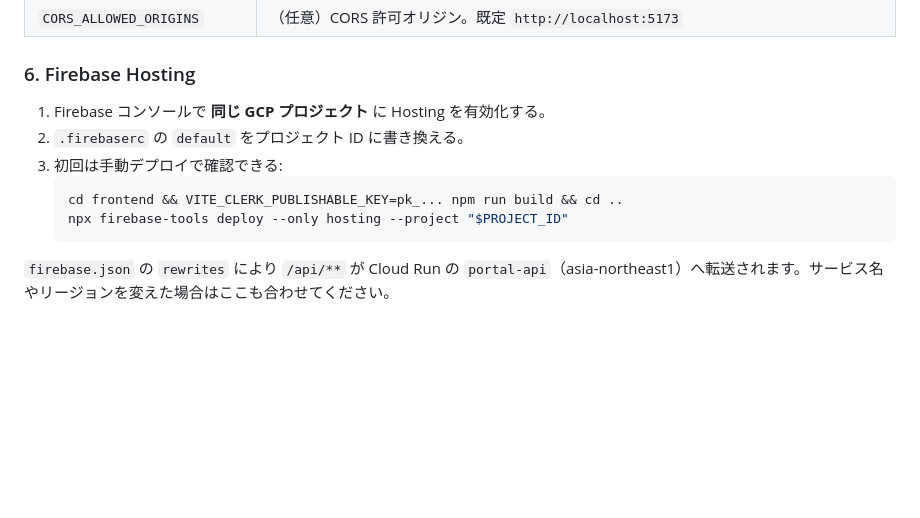
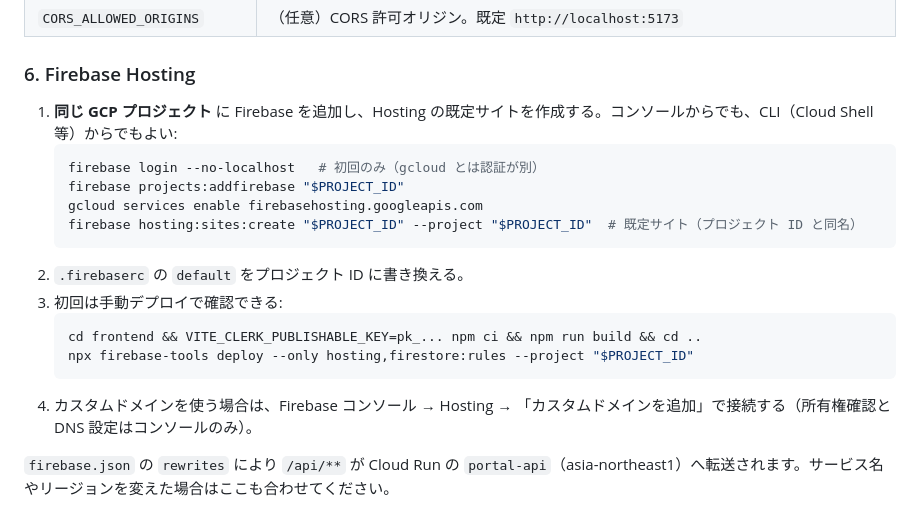
Before and after one commit to min-nano/portal, a Markdown page: README.md, the part around the change. GitHub-like rendering; blank space fills up the shorter version.

Commit message:
README: Firebase Hosting の有効化を CLI (Cloud Shell) で行う手順を追記
firebase projects:addfirebase と hosting:sites:create による既定サイト
作成の手順を追加し、初回手動デプロイに firestore:rules と npm ci を含める。
カスタムドメイン接続のみコンソール操作が必要な旨も明記。

Co-Authored-By: Claude Fable 5 <noreply@anthropic.com>
Claude-Session: https://claude.ai/code/session_01J6oQmnXn7rbmyG1r5TPMjZ

````diff
--- a/README.md
+++ b/README.md
@@ -179,13 +179,20 @@ gcloud run deploy portal-api \
 
 ### 6. Firebase Hosting
 
-1. Firebase コンソールで **同じ GCP プロジェクト** に Hosting を有効化する。
+1. **同じ GCP プロジェクト** に Firebase を追加し、Hosting の既定サイトを作成する。コンソールからでも、CLI（Cloud Shell 等）からでもよい:
+   ```bash
+   firebase login --no-localhost   # 初回のみ（gcloud とは認証が別）
+   firebase projects:addfirebase "$PROJECT_ID"
+   gcloud services enable firebasehosting.googleapis.com
+   firebase hosting:sites:create "$PROJECT_ID" --project "$PROJECT_ID"  # 既定サイト（プロジェクト ID と同名）
+   ```
 2. `.firebaserc` の `default` をプロジェクト ID に書き換える。
 3. 初回は手動デプロイで確認できる:
    ```bash
-   cd frontend && VITE_CLERK_PUBLISHABLE_KEY=pk_... npm run build && cd ..
-   npx firebase-tools deploy --only hosting --project "$PROJECT_ID"
+   cd frontend && VITE_CLERK_PUBLISHABLE_KEY=pk_... npm ci && npm run build && cd ..
+   npx firebase-tools deploy --only hosting,firestore:rules --project "$PROJECT_ID"
    ```
+4. カスタムドメインを使う場合は、Firebase コンソール → Hosting → 「カスタムドメインを追加」で接続する（所有権確認と DNS 設定はコンソールのみ）。
 
 `firebase.json` の `rewrites` により `/api/**` が Cloud Run の `portal-api`（asia-northeast1）へ転送されます。サービス名やリージョンを変えた場合はここも合わせてください。
 
````
